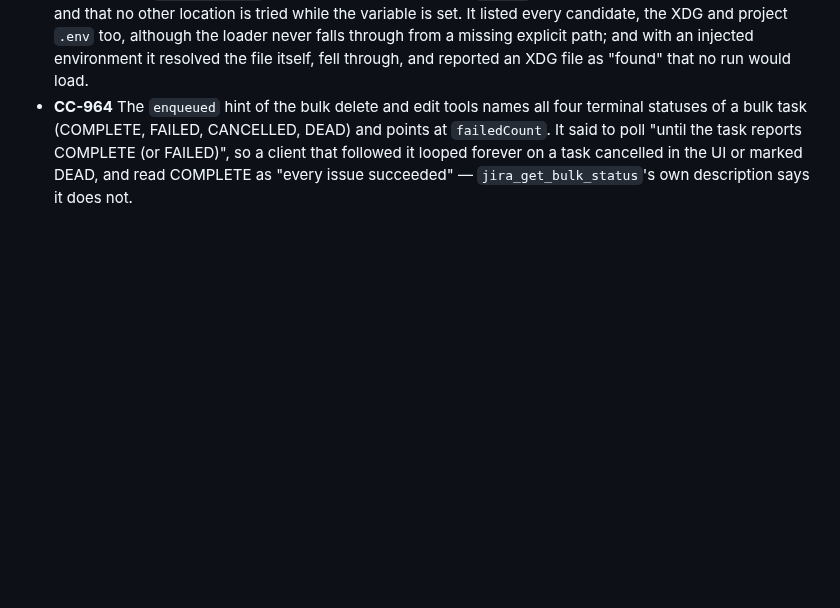
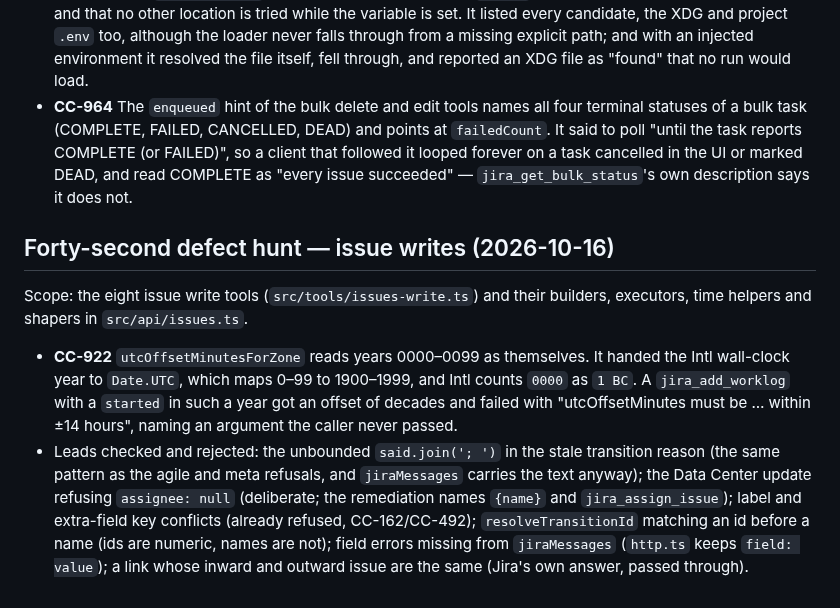
Before and after one commit to IvanBBaev/jira-mcp, a Markdown page: docs/CORNER-CASES.md, the part around the change. Rendered like a GitHub page; blank space fills up the shorter version.

Commit message:
docs(corner-cases): record the forty-second defect hunt (CC-922)

```diff
--- a/docs/CORNER-CASES.md
+++ b/docs/CORNER-CASES.md
@@ -2650,3 +2650,24 @@ Scope: `src/tools/issues-delete.ts` and the delete section (§13) of
   FAILED)", so a client that followed it looped forever on a task cancelled in
   the UI or marked DEAD, and read COMPLETE as "every issue succeeded" —
   `jira_get_bulk_status`'s own description says it does not.
+
+## Forty-second defect hunt — issue writes (2026-10-16)
+
+Scope: the eight issue write tools (`src/tools/issues-write.ts`) and their
+builders, executors, time helpers and shapers in `src/api/issues.ts`.
+
+- **CC-922** `utcOffsetMinutesForZone` reads years 0000–0099 as themselves.
+  It handed the Intl wall-clock year to `Date.UTC`, which maps 0–99 to
+  1900–1999, and Intl counts `0000` as `1 BC`. A `jira_add_worklog` with a
+  `started` in such a year got an offset of decades and failed with
+  "utcOffsetMinutes must be … within ±14 hours", naming an argument the caller
+  never passed.
+- Leads checked and rejected: the unbounded `said.join('; ')` in the stale
+  transition reason (the same pattern as the agile and meta refusals, and
+  `jiraMessages` carries the text anyway); the Data Center update refusing
+  `assignee: null` (deliberate; the remediation names `{name}` and
+  `jira_assign_issue`); label and extra-field key conflicts (already refused,
+  CC-162/CC-492); `resolveTransitionId` matching an id before a name (ids are
+  numeric, names are not); field errors missing from `jiraMessages` (`http.ts`
+  keeps `field: value`); a link whose inward and outward issue are the same
+  (Jira's own answer, passed through).
```
